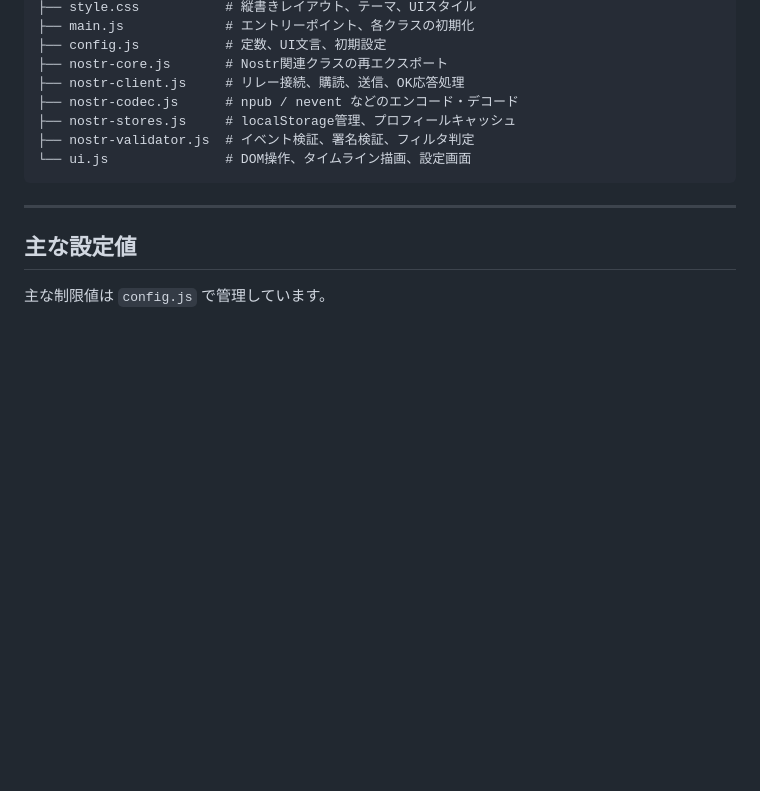
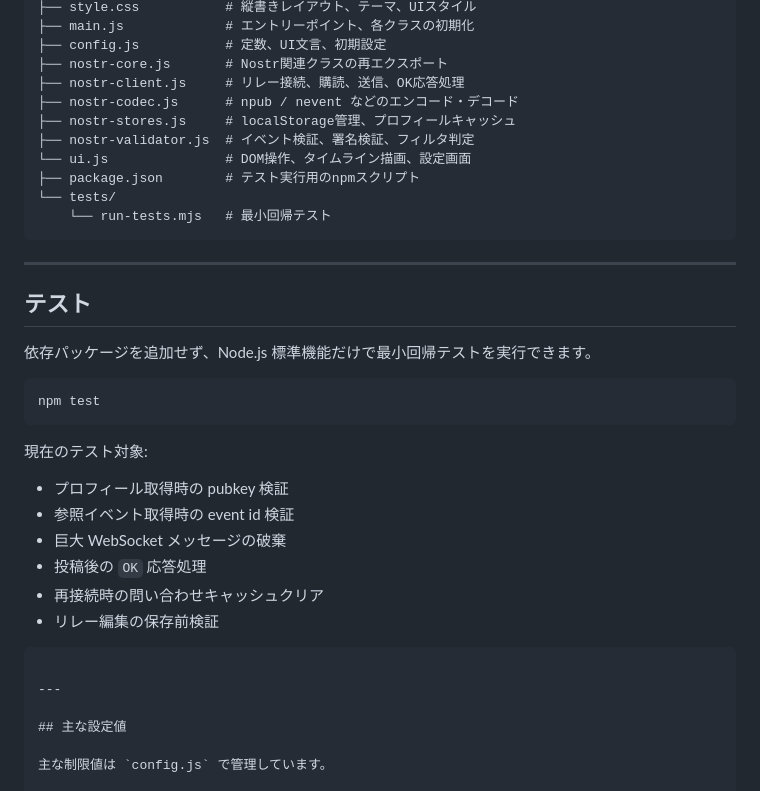
Before and after one commit to invertedtriangle358/Nosame, a Markdown page: README.md, the part around the change. Rendered like a GitHub page; blank space fills up the shorter version.

````diff
--- a/README.md
+++ b/README.md
@@ -96,6 +96,29 @@
 ├── nostr-stores.js     # localStorage管理、プロフィールキャッシュ
 ├── nostr-validator.js  # イベント検証、署名検証、フィルタ判定
 └── ui.js               # DOM操作、タイムライン描画、設定画面
+├── package.json        # テスト実行用のnpmスクリプト
+└── tests/
+    └── run-tests.mjs   # 最小回帰テスト
+```
+
+---
+
+## テスト
+
+依存パッケージを追加せず、Node.js 標準機能だけで最小回帰テストを実行できます。
+
+```powershell
+npm test
+```
+
+現在のテスト対象:
+
+- プロフィール取得時の pubkey 検証
+- 参照イベント取得時の event id 検証
+- 巨大 WebSocket メッセージの破棄
+- 投稿後の `OK` 応答処理
+- 再接続時の問い合わせキャッシュクリア
+- リレー編集の保存前検証
 ```
 
 ---
````
